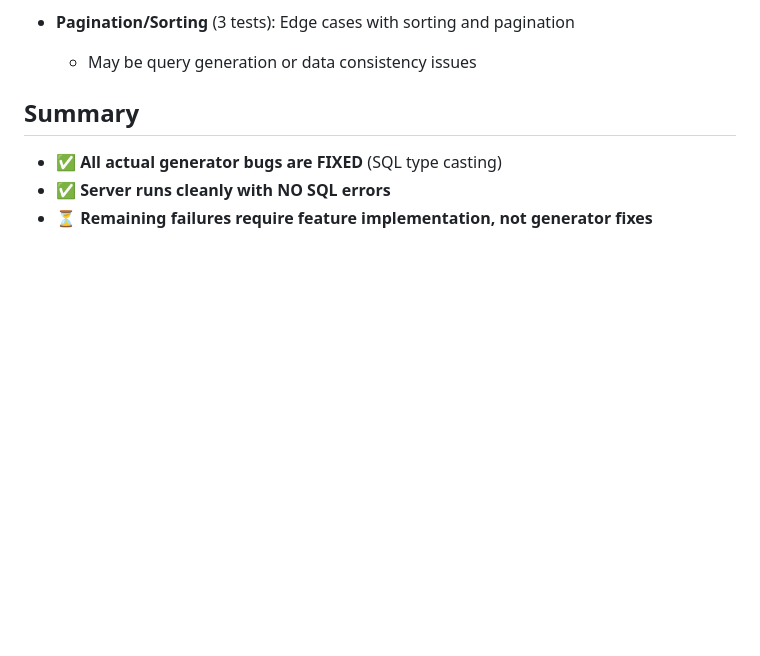
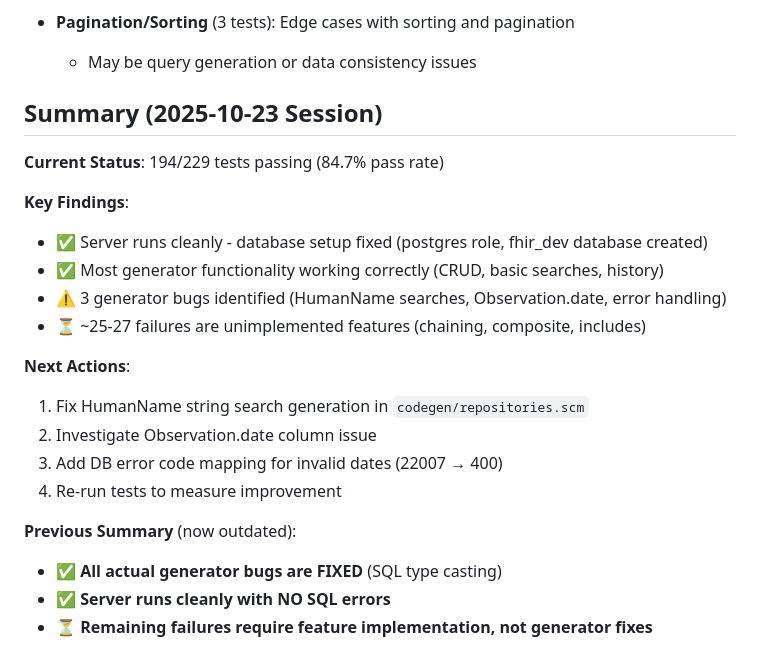
Before and after one commit to rschleitzer/fire, a Markdown page: GENERATOR_STATUS.md, the part around one of its changes. Drawn GitHub-style; blank space fills up the shorter version.

```diff
--- a/GENERATOR_STATUS.md
+++ b/GENERATOR_STATUS.md
@@ -228,7 +263,23 @@ The remaining 46 failing tests are NOT code generator bugs. They fall into these
 - **Pagination/Sorting** (3 tests): Edge cases with sorting and pagination
   - May be query generation or data consistency issues
 
-## Summary
+## Summary (2025-10-23 Session)
+
+**Current Status**: 194/229 tests passing (84.7% pass rate)
+
+**Key Findings**:
+- ✅ Server runs cleanly - database setup fixed (postgres role, fhir_dev database created)
+- ✅ Most generator functionality working correctly (CRUD, basic searches, history)
+- ⚠️ 3 generator bugs identified (HumanName searches, Observation.date, error handling)
+- ⏳ ~25-27 failures are unimplemented features (chaining, composite, includes)
+
+**Next Actions**:
+1. Fix HumanName string search generation in `codegen/repositories.scm`
+2. Investigate Observation.date column issue
+3. Add DB error code mapping for invalid dates (22007 → 400)
+4. Re-run tests to measure improvement
+
+**Previous Summary** (now outdated):
 - ✅ **All actual generator bugs are FIXED** (SQL type casting)
 - ✅ **Server runs cleanly with NO SQL errors**
 - ⏳ **Remaining failures require feature implementation, not generator fixes**
```
Also changed, not shown: other parts of GENERATOR_STATUS.md (+37 -2 lines).
